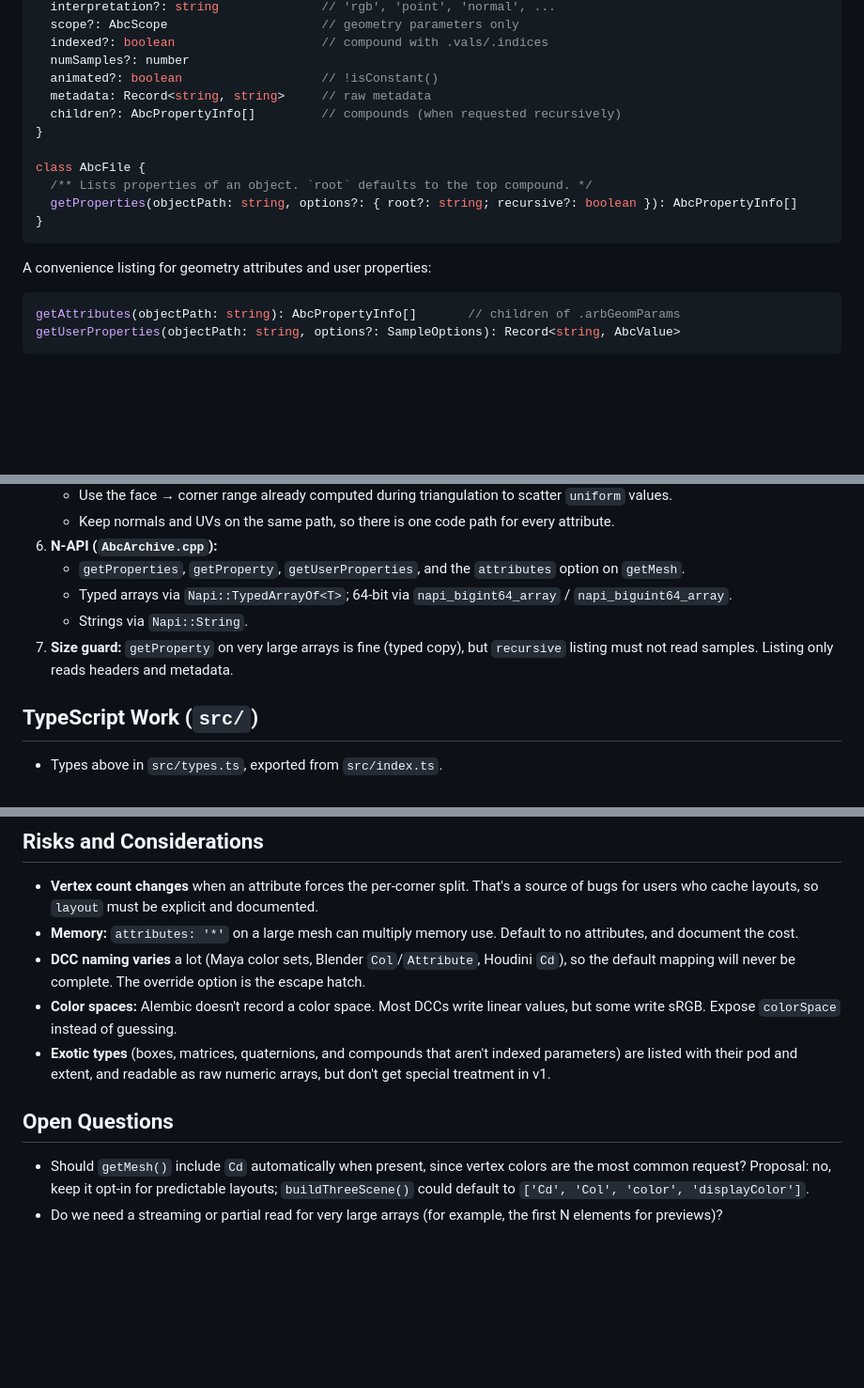
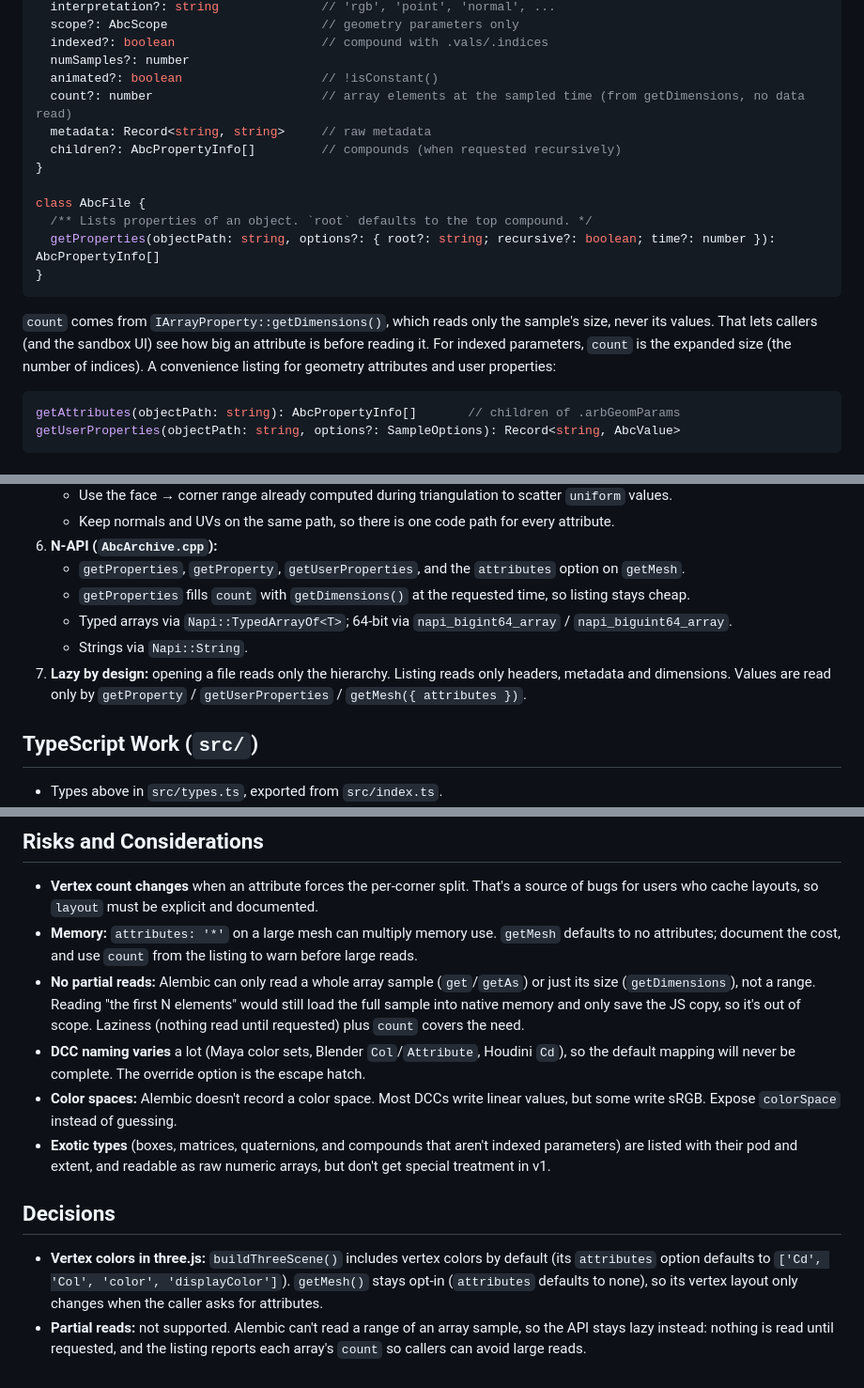
Before and after one commit to gvalderramos/alembic-js, a Markdown page: specs/0006-attributes-and-properties.md, 3 parts joined by grey strips. Shown at 94% size. Drawn GitHub-style; blank space fills up the shorter version.

Commit message:
docs(specs): record attribute defaults and lazy-read decisions in 0006
Co-Authored-By: Claude Opus 5.5 <noreply@anthropic.com>

````diff
--- a/specs/0006-attributes-and-properties.md
+++ b/specs/0006-attributes-and-properties.md
@@ -66,15 +66,17 @@ interface AbcPropertyInfo {
   indexed?: boolean                    // compound with .vals/.indices
   numSamples?: number
   animated?: boolean                   // !isConstant()
+  count?: number                       // array elements at the sampled time (from getDimensions, no data read)
   metadata: Record<string, string>     // raw metadata
   children?: AbcPropertyInfo[]         // compounds (when requested recursively)
 }
 
 class AbcFile {
   /** Lists properties of an object. `root` defaults to the top compound. */
-  getProperties(objectPath: string, options?: { root?: string; recursive?: boolean }): AbcPropertyInfo[]
+  getProperties(objectPath: string, options?: { root?: string; recursive?: boolean; time?: number }): AbcPropertyInfo[]
 }
 ```
+`count` comes from `IArrayProperty::getDimensions()`, which reads only the sample's size, never its values. That lets callers (and the sandbox UI) see how big an attribute is before reading it. For indexed parameters, `count` is the expanded size (the number of indices).
 A convenience listing for geometry attributes and user properties:
 ```ts
 getAttributes(objectPath: string): AbcPropertyInfo[]       // children of .arbGeomParams
@@ -175,9 +178,10 @@ Colors are assumed to be linear. A `colorSpace` option (`'linear' | 'srgb'`) con
    - Keep normals and UVs on the same path, so there is one code path for every attribute.
 6. **N-API (`AbcArchive.cpp`):**
    - `getProperties`, `getProperty`, `getUserProperties`, and the `attributes` option on `getMesh`.
+   - `getProperties` fills `count` with `getDimensions()` at the requested time, so listing stays cheap.
    - Typed arrays via `Napi::TypedArrayOf<T>`; 64-bit via `napi_bigint64_array` / `napi_biguint64_array`.
    - Strings via `Napi::String`.
-7. **Size guard:** `getProperty` on very large arrays is fine (typed copy), but `recursive` listing must not read samples. Listing only reads headers and metadata.
+7. **Lazy by design:** opening a file reads only the hierarchy. Listing reads only headers, metadata and dimensions. Values are read only by `getProperty` / `getUserProperties` / `getMesh({ attributes })`.
 
 ## TypeScript Work (`src/`)
 - Types above in `src/types.ts`, exported from `src/index.ts`.
@@ -245,11 +249,12 @@ Implementing this spec first reduces the work in 0002–0004.
 
 ## Risks and Considerations
 - **Vertex count changes** when an attribute forces the per-corner split. That's a source of bugs for users who cache layouts, so `layout` must be explicit and documented.
-- **Memory:** `attributes: '*'` on a large mesh can multiply memory use. Default to no attributes, and document the cost.
+- **Memory:** `attributes: '*'` on a large mesh can multiply memory use. `getMesh` defaults to no attributes; document the cost, and use `count` from the listing to warn before large reads.
+- **No partial reads:** Alembic can only read a whole array sample (`get`/`getAs`) or just its size (`getDimensions`), not a range. Reading "the first N elements" would still load the full sample into native memory and only save the JS copy, so it's out of scope. Laziness (nothing read until requested) plus `count` covers the need.
 - **DCC naming varies** a lot (Maya color sets, Blender `Col`/`Attribute`, Houdini `Cd`), so the default mapping will never be complete. The override option is the escape hatch.
 - **Color spaces:** Alembic doesn't record a color space. Most DCCs write linear values, but some write sRGB. Expose `colorSpace` instead of guessing.
 - **Exotic types** (boxes, matrices, quaternions, and compounds that aren't indexed parameters) are listed with their pod and extent, and readable as raw numeric arrays, but don't get special treatment in v1.
 
-## Open Questions
-- Should `getMesh()` include `Cd` automatically when present, since vertex colors are the most common request? Proposal: no, keep it opt-in for predictable layouts; `buildThreeScene()` could default to `['Cd', 'Col', 'color', 'displayColor']`.
-- Do we need a streaming or partial read for very large arrays (for example, the first N elements for previews)?
+## Decisions
+- **Vertex colors in three.js:** `buildThreeScene()` includes vertex colors by default (its `attributes` option defaults to `['Cd', 'Col', 'color', 'displayColor']`). `getMesh()` stays opt-in (`attributes` defaults to none), so its vertex layout only changes when the caller asks for attributes.
+- **Partial reads:** not supported. Alembic can't read a range of an array sample, so the API stays lazy instead: nothing is read until requested, and the listing reports each array's `count` so callers can avoid large reads.
````
Also changed, not shown: other parts of specs/0006-attributes-and-properties.md (+2 -1 lines).
